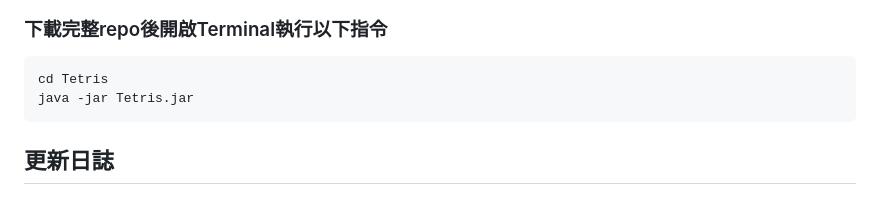
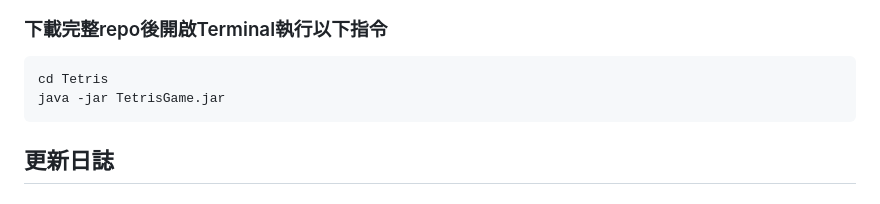
Before and after one commit to sheng-luen-chung/JAVA_11302_Project, a Markdown page: README.md, the part around the change. Rendered like a GitHub page.

````diff
--- a/README.md
+++ b/README.md
@@ -27,7 +27,7 @@ B11007111 胡予肴 B11007131 潘永牧
 ### 下載完整repo後開啟Terminal執行以下指令
 ```
 cd Tetris
-java -jar Tetris.jar
+java -jar TetrisGame.jar
 ```
 ## 更新日誌
 ### (week 1)
````
